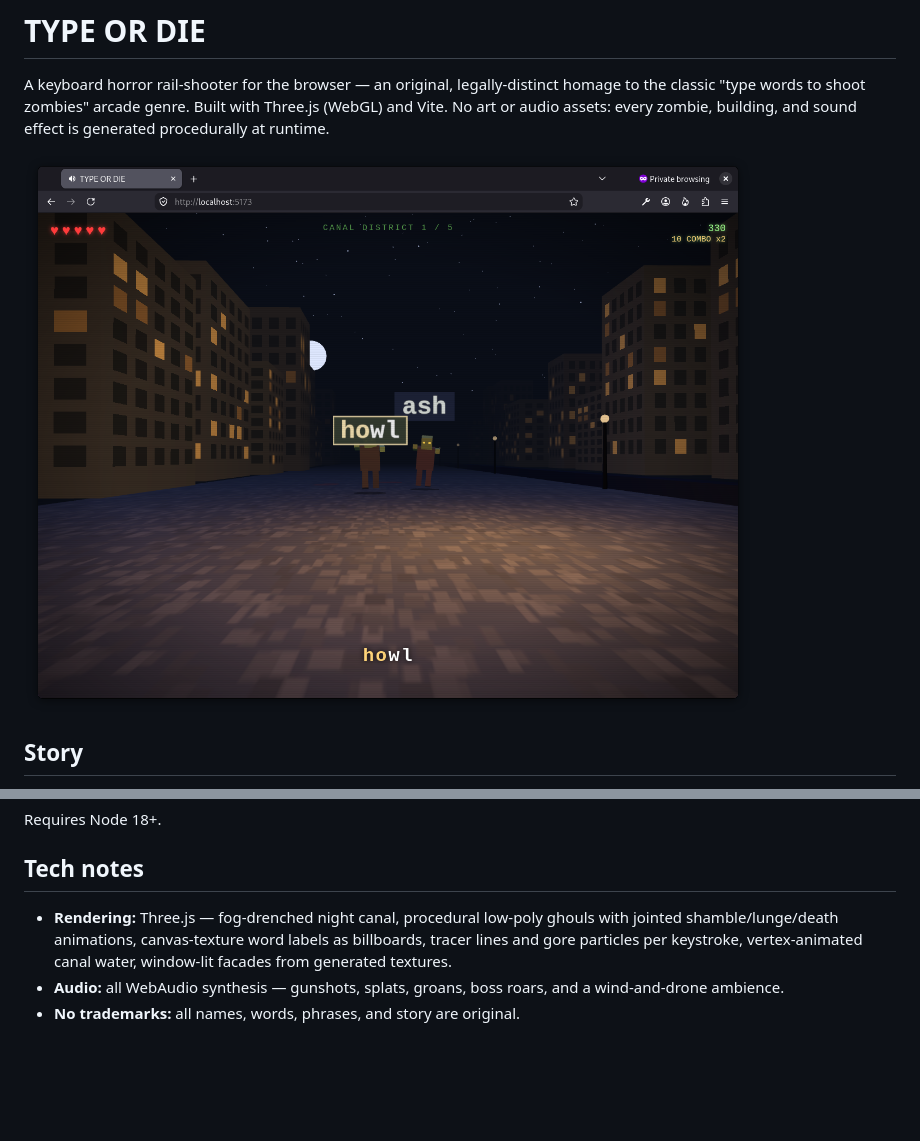
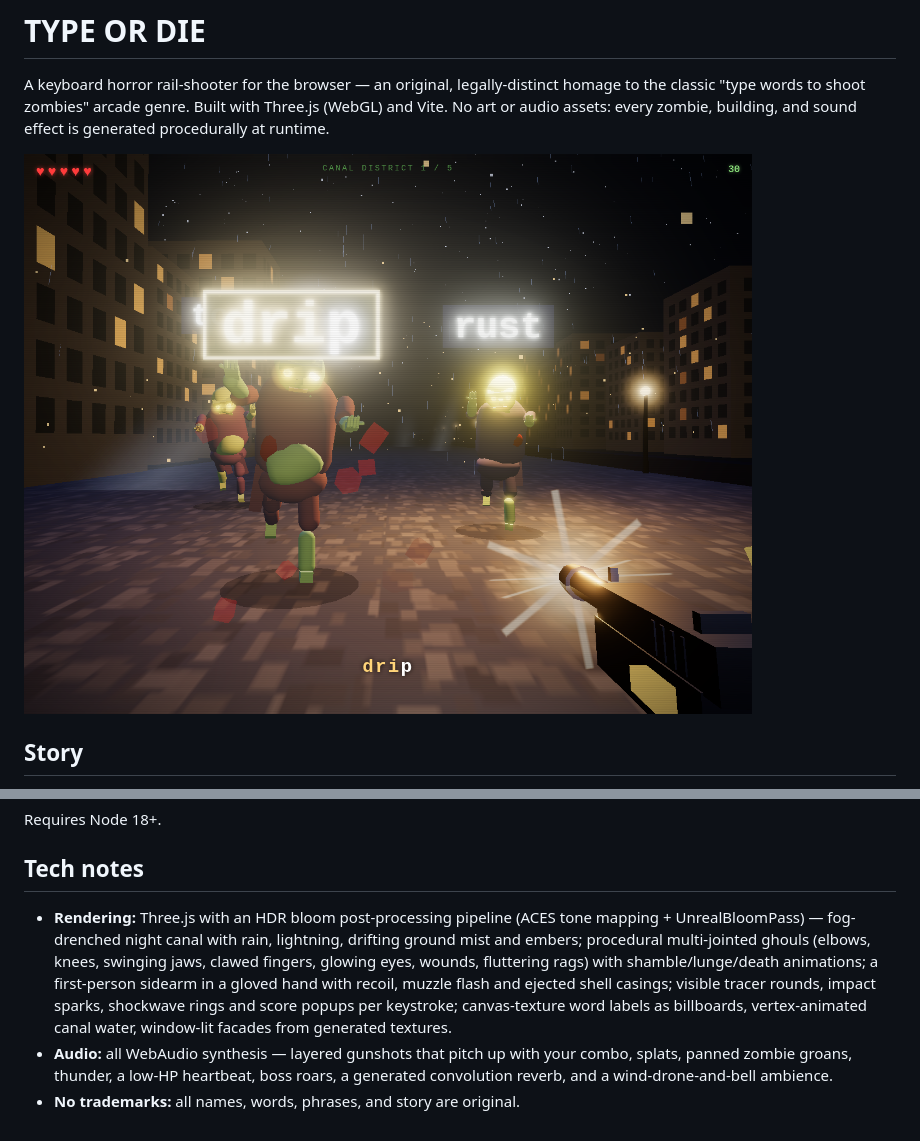
Before and after one commit to fwilhe2/tod, a Markdown page: README.md, 2 parts joined by grey strips. Rendered like a GitHub page; pictures changed too: gameplay.png; blank space fills up the shorter version.

```diff
--- a/README.md
+++ b/README.md
@@ -46,10 +46,18 @@ Requires Node 18+.
 
 ## Tech notes
 
-- **Rendering:** Three.js — fog-drenched night canal, procedural low-poly
-  ghouls with jointed shamble/lunge/death animations, canvas-texture word
-  labels as billboards, tracer lines and gore particles per keystroke,
-  vertex-animated canal water, window-lit facades from generated textures.
-- **Audio:** all WebAudio synthesis — gunshots, splats, groans, boss roars,
-  and a wind-and-drone ambience.
+- **Rendering:** Three.js with an HDR bloom post-processing pipeline (ACES
+  tone mapping + UnrealBloomPass) — fog-drenched night canal with rain,
+  lightning, drifting ground mist and embers; procedural multi-jointed
+  ghouls (elbows, knees, swinging jaws, clawed fingers, glowing eyes,
+  wounds, fluttering rags) with shamble/lunge/death animations; a
+  first-person sidearm in a gloved hand with recoil, muzzle flash and
+  ejected shell casings; visible tracer rounds, impact sparks, shockwave
+  rings and score popups per keystroke; canvas-texture word labels as
+  billboards, vertex-animated canal water, window-lit facades from
+  generated textures.
+- **Audio:** all WebAudio synthesis — layered gunshots that pitch up with
+  your combo, splats, panned zombie groans, thunder, a low-HP heartbeat,
+  boss roars, a generated convolution reverb, and a wind-drone-and-bell
+  ambience.
 - **No trademarks:** all names, words, phrases, and story are original.
```
Also changed, not shown: 6 other files.
